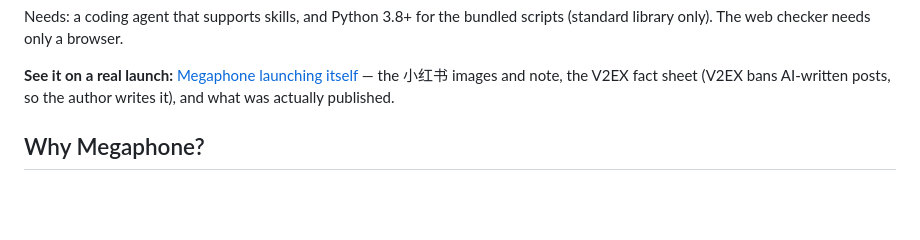
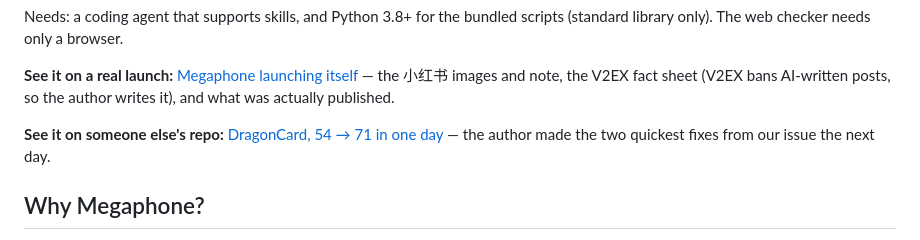
Before and after one commit to 2104178150-ai/megaphone, a Markdown page: README.md, the part around the change. Rendered like a GitHub page; blank space fills up the shorter version.

```diff
--- a/README.md
+++ b/README.md
@@ -39,6 +39,8 @@ Inside a session the skills are then available as `/megaphone:launch`, `/megapho
 Needs: a coding agent that supports skills, and Python 3.8+ for the bundled scripts (standard library only). The web checker needs only a browser.
 
 **See it on a real launch:** [Megaphone launching itself](examples/self-launch/) — the 小红书 images and note, the V2EX fact sheet (V2EX bans AI-written posts, so the author writes it), and what was actually published.
+
+**See it on someone else's repo:** [DragonCard, 54 → 71 in one day](examples/case-dragoncard/) — the author made the two quickest fixes from our issue the next day.
 
 ## Why Megaphone?
 
```
Also changed, not shown: README.zh-CN.md (+2 -0 lines), examples/case-dragoncard/README.md (added, +52 -0 lines).
